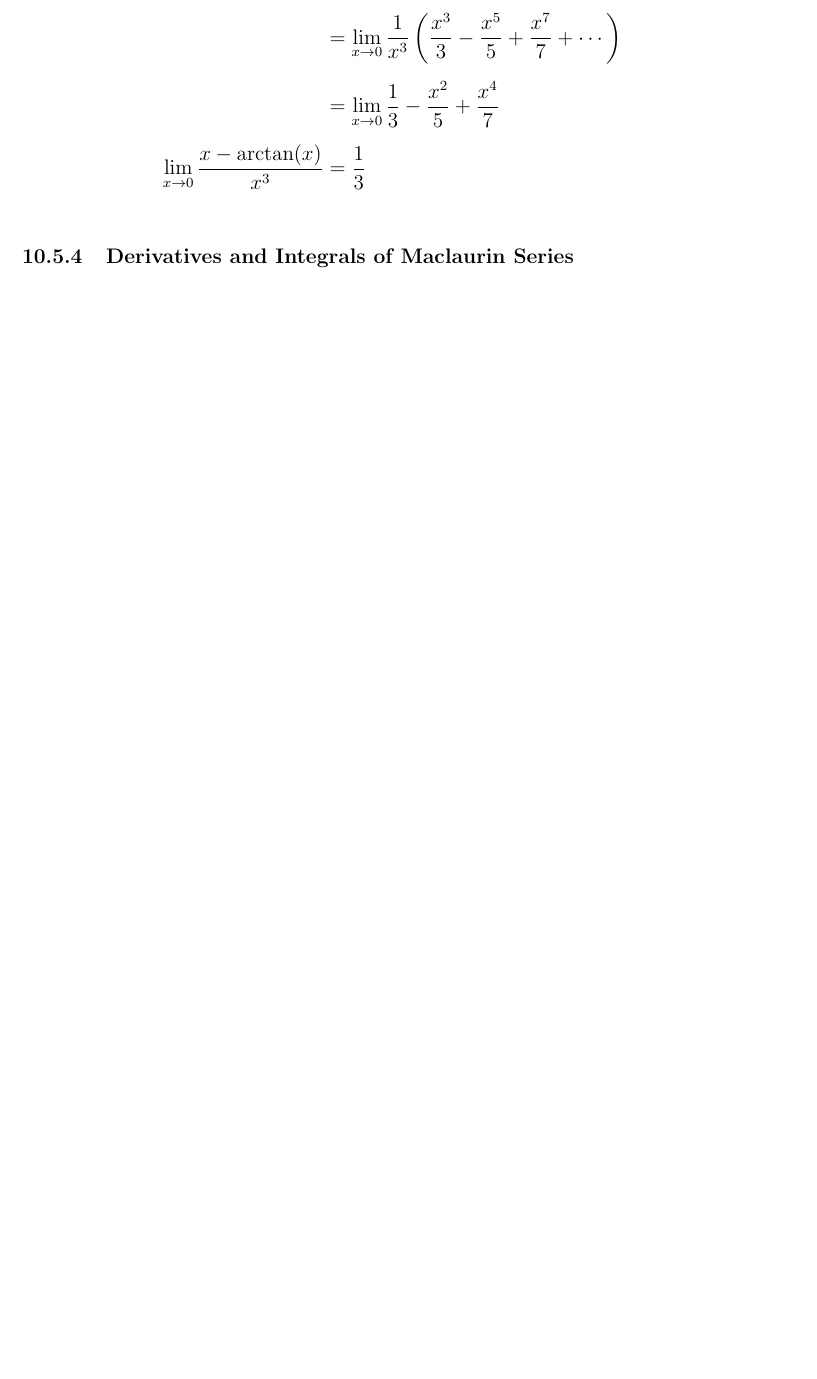
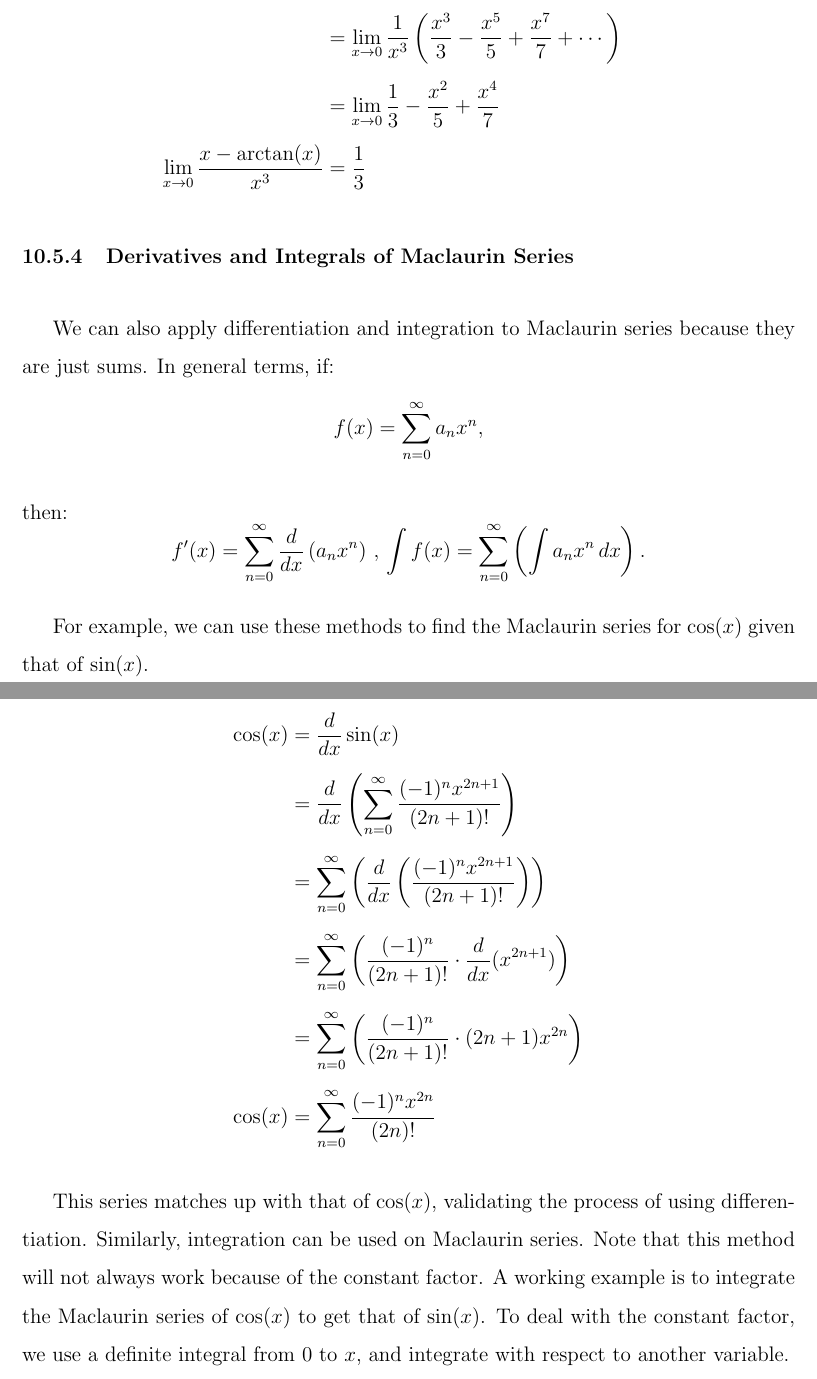
Before and after one commit to Blackgaurd/AP-CalcBC-Notes, a LaTeX document (Notes.tex): part of page 122 of 124 before the commit and two parts of pages 122 and 123 of 127 after it, the two joined at a grey line, cut so that both start at the same text, the shorter picture padded with empty space. Compiled offline with pdfLaTeX.

Commit message:
derivatives, integrals and binomial maclaurin

```diff
--- a/Notes.tex
+++ b/Notes.tex
@@ -2754,4 +2754,21 @@ Knowing the Maclaurin series $\arctan(x) = x - \frac{x^3}{3} + \frac{x^5}{5} - \
 
 \subsubsection{Derivatives and Integrals of Maclaurin Series}
 
-% TODO
+We can also apply differentiation and integration to Maclaurin series because they are just sums. In general terms, if:
+\[ f(x) = \sum_{n=0}^{\infty} a_n x^n, \]
+
+\noindent then:
+\[ f'(x) = \sum_{n=0}^{\infty} \frac{d}{dx} \left( a_n x^n \right) \, , \, \int f(x) = \sum_{n=0}^{\infty} \left( \int a_n x^n \, dx \right). \]
+
+For example, we can use these methods to find the Maclaurin series for $\cos(x)$ given that of $\sin(x)$.
+
+\begin{align*}
+    \cos(x) &= \frac{d}{dx} \sin(x) \\[6pt]
+    &= \frac{d}{dx} \left( \sum_{n=0}^\infty \frac{(-1)^n x^{2n+1}}{(2n+1)!} \right) \\[6pt]
+    &= \sum_{n=0}^\infty \left( \frac{d}{dx} \left( \frac{(-1)^n x^{2n+1}}{(2n+1)!} \right) \right) \\[6pt]
+    &= \sum_{n=0}^\infty \left( \frac{(-1)^n}{(2n+1)!} \cdot \frac{d}{dx} (x^{2n+1}) \right) \\[6pt]
+    &= \sum_{n=0}^\infty \left( \frac{(-1)^n}{(2n+1)!} \cdot (2n+1) x^{2n} \right) \\[6pt]
+    \cos(x) &= \sum_{n=0}^\infty \frac{(-1)^n x^{2n}}{(2n)!}
+\end{align*}
+
+This series matches up with that of $\cos(x)$, validating the process of using differentiation. Similarly, integration can be used on Maclaurin series. Note that this method will not always work because of the constant factor. A working example is to integrate the Maclaurin series of $\cos(x)$ to get that of $\sin(x)$. To deal with the constant factor, we use a definite integral from $0$ to $x$, and integrate with respect to another variable.
@@ -2757,0 +2781,2 @@ Knowing the Maclaurin series $\arctan(x) = x - \frac{x^3}{3} + \frac{x^5}{5} - \
+    &= \sum_{n=0}^\infty \left( \frac{(-1)^n}{(2n)!} \left[ \frac{t^{2n+1}}{2n+1} \right]_0^x \right) \\[6pt]
+    &= \sum_{n=0}^\infty \left( \frac{(-1)^n}{(2n)!} \cdot \frac{x^{2n+1}}{2n+1} \right) \\[6pt]
```
Also changed, not shown: Notes.pdf, Notes.tex (15 more changed lines).
